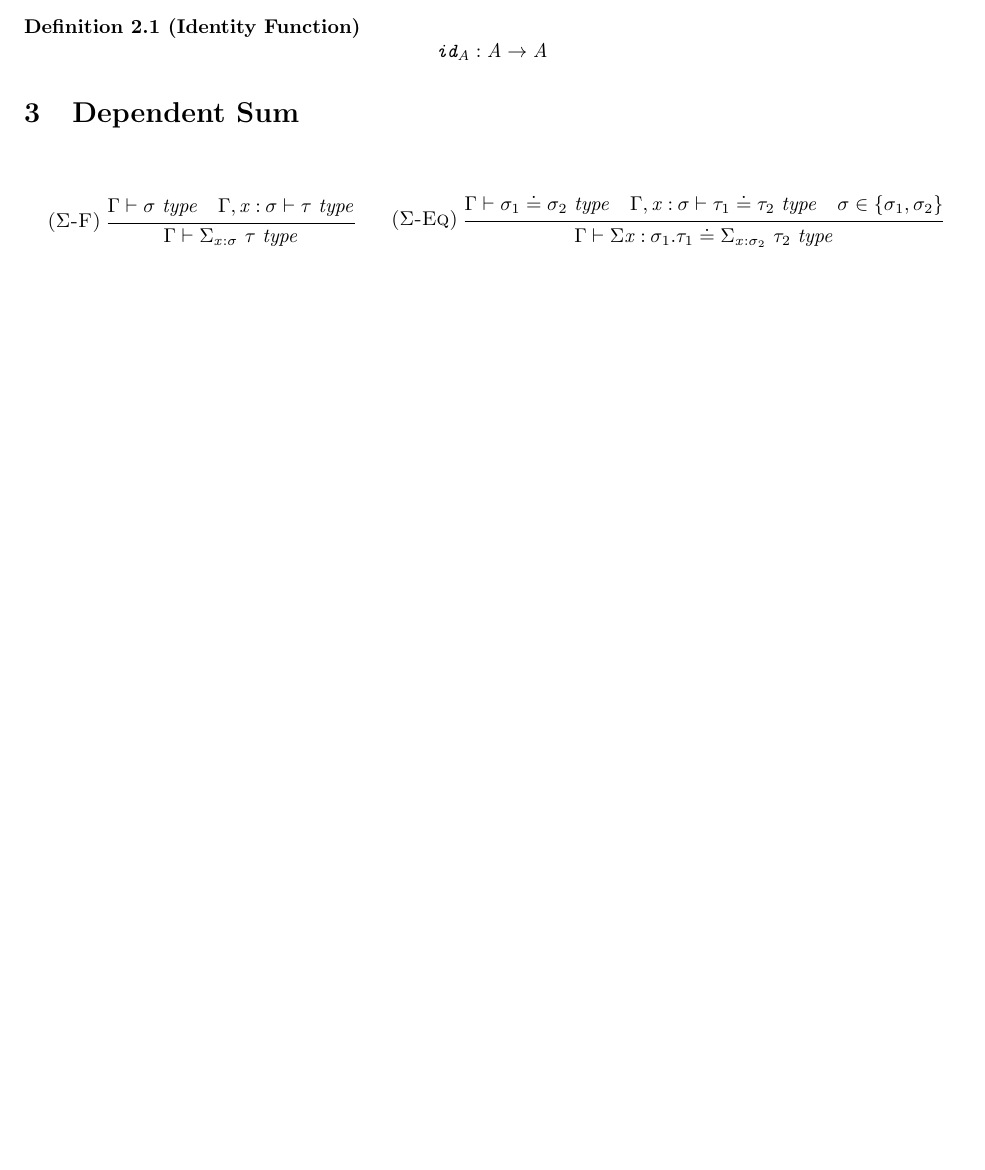
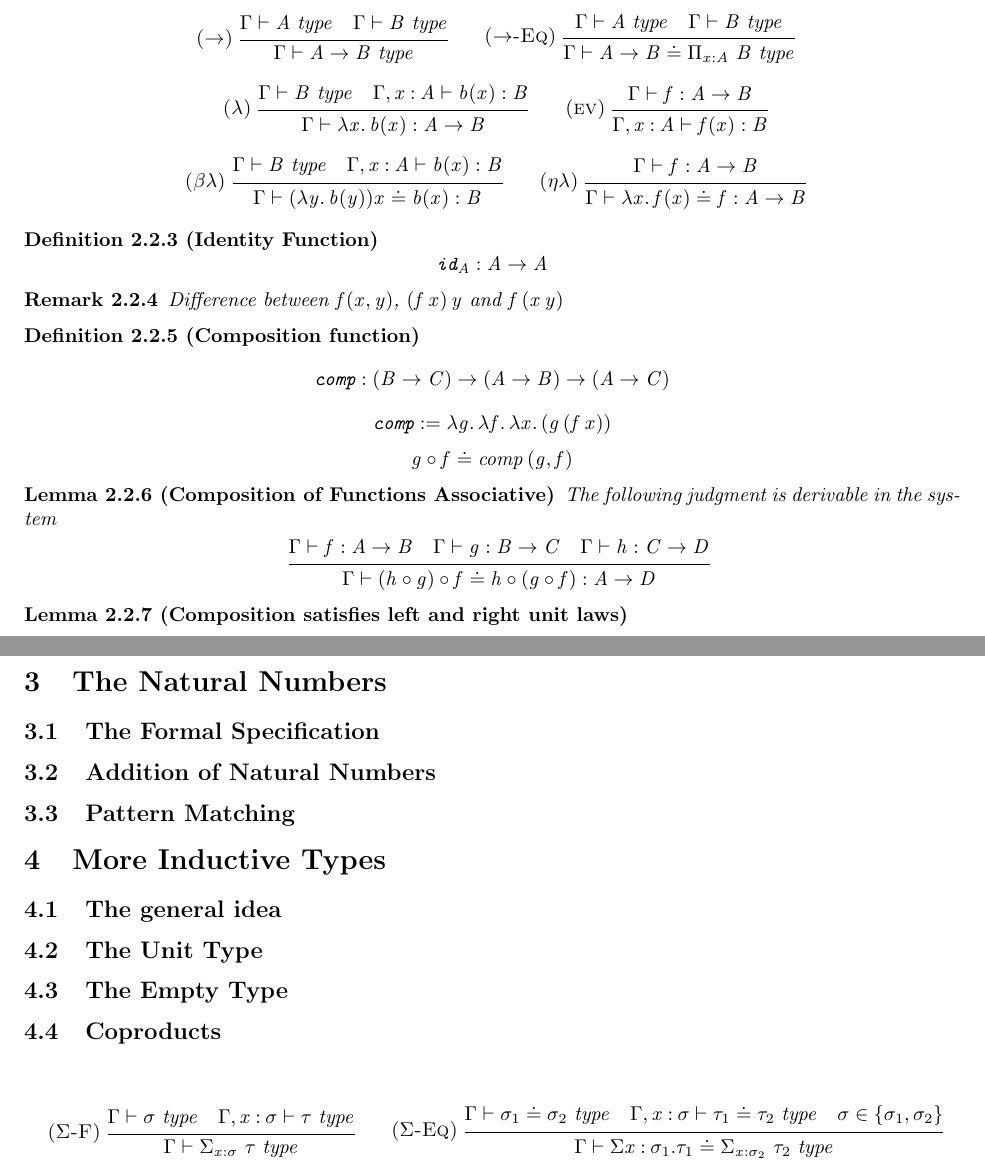
Before and after one commit to CLC-UIowa/HoTT, a LaTeX document (Rules/main.tex, which reads sty/hott.sty): part of page 3 of 3 before the commit and two parts of pages 4 and 5 of 6 after it, the two joined at a grey line, cut at the place of the change, the shorter picture padded with empty space. Compiled offline with pdfLaTeX.

Commit message:
- Rules for Ordinary Function Space - Make section numbers match the book

```diff
--- a/Rules/main.tex
+++ b/Rules/main.tex
@@ -237,6 +238,3 @@ There are six sets of inference rules:
 \end{figure}
 
 \subsection{Ordinary Function types}
-They are special cases of dependent function types where the binder
-does not appear free in the term.
-\[ A \to B :=  \PiTy {x\co A} B \]
@@ -243,9 +271,73 @@ does not appear free in the term.
+  \ib{\irule[\trule{$\to$}]
+    {\WfType \Gamma A}{\WfType \Gamma B};
+    {\WfType \Gamma {A \to B}}
+  }
+  \rsp
+  \ib{\irule[\trule{\EqR\to}]
+    {\WfType \Gamma A}{\WfType \Gamma B};
+    {\EqType \Gamma {A \to B}{\PiTy {x\co A} B}}
+  }
+  \\
+  \ib{\irule[\trule{$\lambda$}]
+    {\WfType \Gamma B}{\WfTerm {\Gamma,x \co A } {b(x)} {B}};
+    {\WfTerm \Gamma {\Lam x b(x)}{A \to B}}
+  }
+  \rsp
+  \ib{\irule[\trule{ev}]
+    {\WfTerm \Gamma f {A \to B}};
+    {\WfTerm {\Gamma, x \co A} {f(x)} B}
+  }
+  \\
+  \ib{\irule[\trule{$\beta\lambda$}]
+    {\WfType \Gamma B}{\WfTerm {\Gamma,x \co A } {b(x)} {B}};
+    {\EqTerm \Gamma {(\Lam y b(y)) x} {b (x)} {B}}
+  }
+  \rsp
+  \ib{\irule[\trule{$\eta\lambda$}]
+     {\WfTerm \Gamma f {A \to B}};
+     {\EqTerm \Gamma {\Lam x {f(x)}} {f} {A \to B}}
+  }
+\end{gather*}
 
 \begin{definition}[Identity Function]
  \[\texttt{id}_A : A \to A \]
 \end{definition}
 
-\section{Dependent Sum}
+\begin{remark}
+  Difference between $f(x,y)$, $(f\Ap x)\Ap y$ and $f\Ap (x\Ap y)$
+\end{remark}
+
+\begin{definition}[Composition function]
+  \[\texttt{comp} : (B \to C) \to (A \to B) \to (A \to C)\]
+  \[\texttt{comp} := \Lam g {\Lam f {\Lam x (g\Ap (f\Ap x))}}\]
+  \[g \circ f \doteq comp\Ap (g, f)\]
+\end{definition}
+
+\begin{lemma}[Composition of Functions Associative]
+  The following judgment is derivable in the system
+\[
+  \irule[]
+  {\WfTerm \Gamma f {A \to B}}
+  {\WfTerm \Gamma g {B \to C}}
+  {\WfTerm \Gamma h {C \to D}};
+  {\EqTerm \Gamma {(h \circ g) \circ f} {h \circ (g \circ f)} {A \to D}}
+\]
+\end{lemma}
+\begin{lemma}[Composition satisfies left and right unit laws]
+\end{lemma}
+
+\section{The Natural Numbers}
+\subsection{The Formal Specification}
+\subsection{Addition of Natural Numbers}
+\subsection{Pattern Matching}
+
+
+
+\section{More Inductive Types}
+\subsection{The general idea}
+\subsection{The Unit Type}
+\subsection{The Empty Type}
+\subsection{Coproducts}
 
 \begin{figure}[H]
 \centering
--- a/sty/hott.sty
+++ b/sty/hott.sty
@@ -25,8 +25,10 @@
 
 \newtheorem{theorem}{Theorem}[section]
 \newtheorem{corollary}{Corollary}[theorem]
-\newtheorem{lemma}[theorem]{Lemma}
-\newtheorem{definition}[theorem]{Definition}
+
+\newtheorem{definition}{Definition}[subsection]
+\newtheorem{lemma}[definition]{Lemma}
+\newtheorem{remark}[definition]{Remark}
 
 \makeatletter
 \newcommand{\leqnomode}{\tagsleft@true\let\veqno\@@leqno}
```
Also changed, not shown: Rules/main.tex (46 more changed lines).
